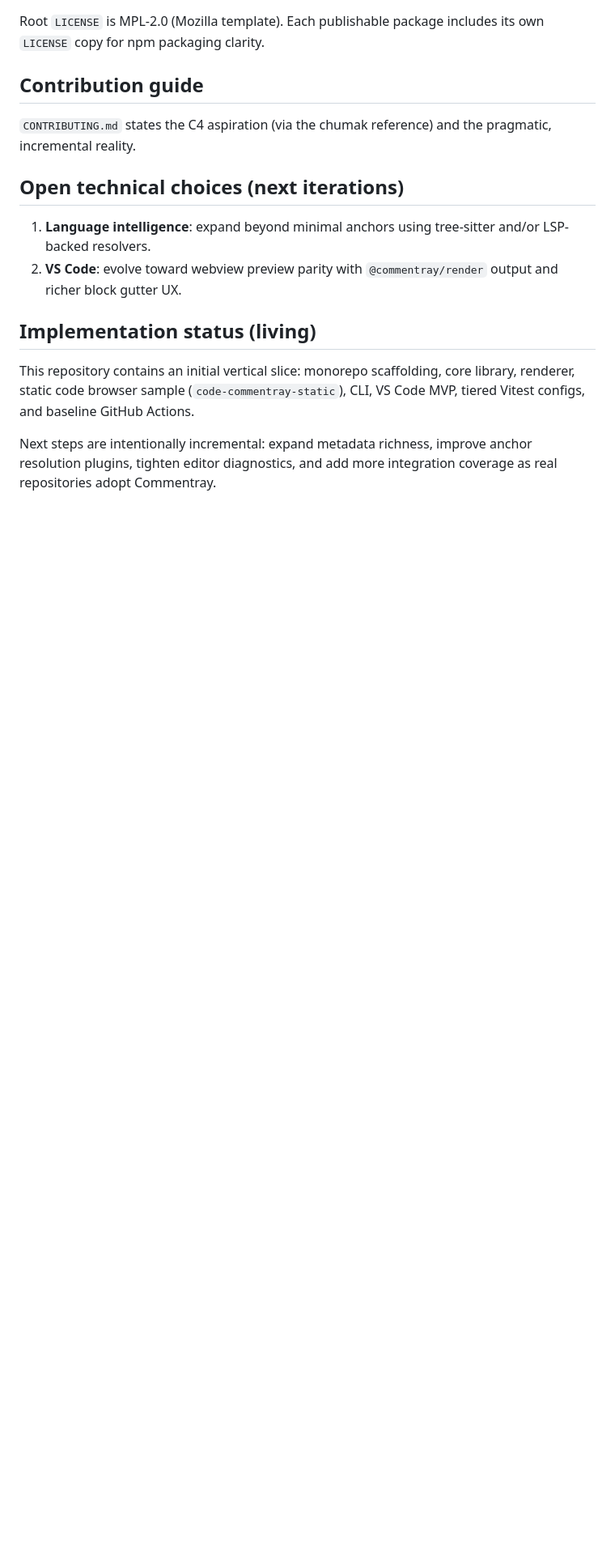
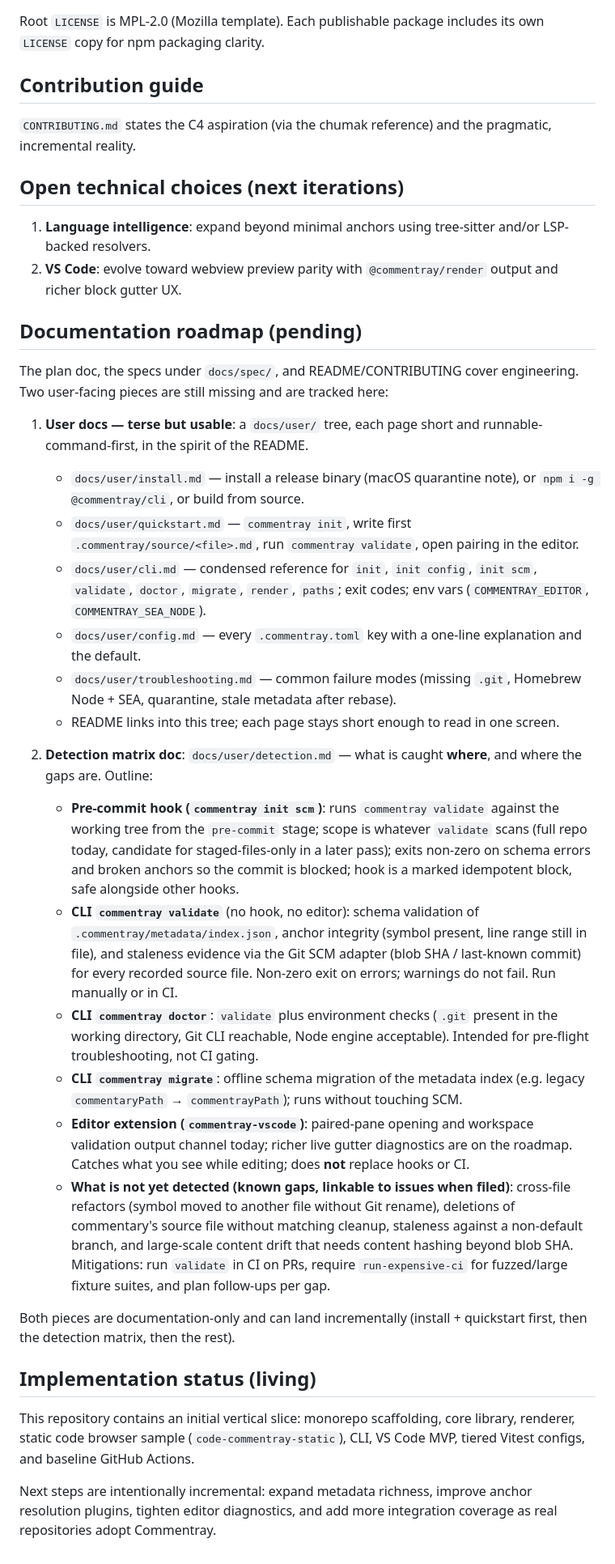
Before and after one commit to d-led/commentray, a Markdown page: docs/plan/plan.md, the part around the change. Shown at 81% size. GitHub-like rendering; blank space fills up the shorter version.

Commit message:
docs plan

```diff
--- a/docs/plan/plan.md
+++ b/docs/plan/plan.md
@@ -168,6 +168,28 @@ Root `LICENSE` is MPL-2.0 (Mozilla template). Each publishable package includes
 1. **Language intelligence**: expand beyond minimal anchors using tree-sitter and/or LSP-backed resolvers.
 2. **VS Code**: evolve toward webview preview parity with `@commentray/render` output and richer block gutter UX.
 
+## Documentation roadmap (pending)
+
+The plan doc, the specs under `docs/spec/`, and README/CONTRIBUTING cover engineering. Two user-facing pieces are still missing and are tracked here:
+
+1. **User docs — terse but usable**: a `docs/user/` tree, each page short and runnable-command-first, in the spirit of the README.
+   - `docs/user/install.md` — install a release binary (macOS quarantine note), or `npm i -g @commentray/cli`, or build from source.
+   - `docs/user/quickstart.md` — `commentray init`, write first `.commentray/source/<file>.md`, run `commentray validate`, open pairing in the editor.
+   - `docs/user/cli.md` — condensed reference for `init`, `init config`, `init scm`, `validate`, `doctor`, `migrate`, `render`, `paths`; exit codes; env vars (`COMMENTRAY_EDITOR`, `COMMENTRAY_SEA_NODE`).
+   - `docs/user/config.md` — every `.commentray.toml` key with a one-line explanation and the default.
+   - `docs/user/troubleshooting.md` — common failure modes (missing `.git`, Homebrew Node + SEA, quarantine, stale metadata after rebase).
+   - README links into this tree; each page stays short enough to read in one screen.
+
+2. **Detection matrix doc**: `docs/user/detection.md` — what is caught **where**, and where the gaps are. Outline:
+   - **Pre-commit hook (`commentray init scm`)**: runs `commentray validate` against the working tree from the `pre-commit` stage; scope is whatever `validate` scans (full repo today, candidate for staged-files-only in a later pass); exits non-zero on schema errors and broken anchors so the commit is blocked; hook is a marked idempotent block, safe alongside other hooks.
+   - **CLI `commentray validate`** (no hook, no editor): schema validation of `.commentray/metadata/index.json`, anchor integrity (symbol present, line range still in file), and staleness evidence via the Git SCM adapter (blob SHA / last-known commit) for every recorded source file. Non-zero exit on errors; warnings do not fail. Run manually or in CI.
+   - **CLI `commentray doctor`**: `validate` plus environment checks (`.git` present in the working directory, Git CLI reachable, Node engine acceptable). Intended for pre-flight troubleshooting, not CI gating.
+   - **CLI `commentray migrate`**: offline schema migration of the metadata index (e.g. legacy `commentaryPath` → `commentrayPath`); runs without touching SCM.
+   - **Editor extension (`commentray-vscode`)**: paired-pane opening and workspace validation output channel today; richer live gutter diagnostics are on the roadmap. Catches what you see while editing; does **not** replace hooks or CI.
+   - **What is not yet detected (known gaps, linkable to issues when filed)**: cross-file refactors (symbol moved to another file without Git rename), deletions of commentary's source file without matching cleanup, staleness against a non-default branch, and large-scale content drift that needs content hashing beyond blob SHA. Mitigations: run `validate` in CI on PRs, require `run-expensive-ci` for fuzzed/large fixture suites, and plan follow-ups per gap.
+
+Both pieces are documentation-only and can land incrementally (install + quickstart first, then the detection matrix, then the rest).
+
 ## Implementation status (living)
 
 This repository contains an initial vertical slice: monorepo scaffolding, core library, renderer, static code browser sample (`code-commentray-static`), CLI, VS Code MVP, tiered Vitest configs, and baseline GitHub Actions.
```
